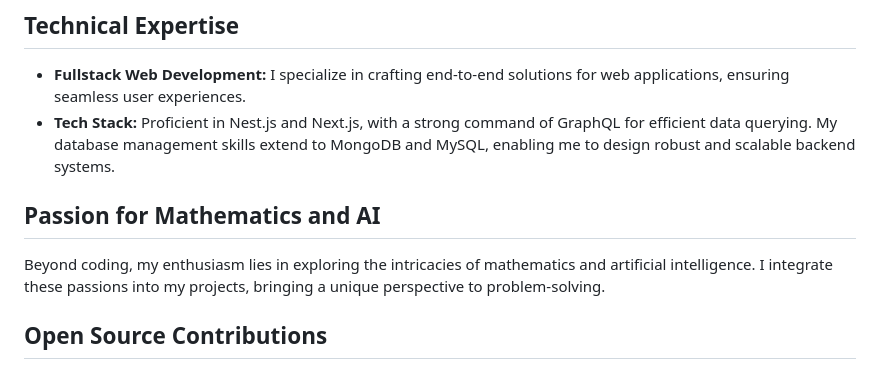
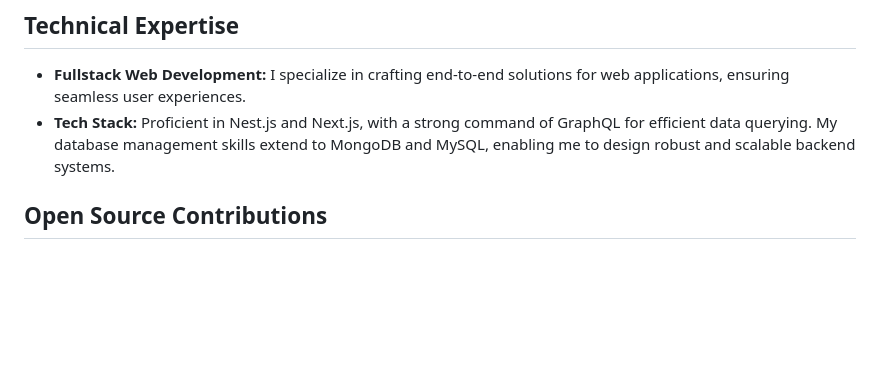
Before and after one commit to gtech-mulearn/Top-100-Coders, a Markdown page: profile/muhammedhashimt@mulearn.md, the part around the change. GitHub-like rendering; blank space fills up the shorter version.

```diff
--- a/profile/muhammedhashimt@mulearn.md
+++ b/profile/muhammedhashimt@mulearn.md
@@ -7,8 +7,6 @@ I am Muhammed Hashim T, a passionate Fullstack Web Developer known for my profic
 - **Fullstack Web Development:** I specialize in crafting end-to-end solutions for web applications, ensuring seamless user experiences.
 - **Tech Stack:** Proficient in Nest.js and Next.js, with a strong command of GraphQL for efficient data querying. My database management skills extend to MongoDB and MySQL, enabling me to design robust and scalable backend systems.
 
-## Passion for Mathematics and AI
-Beyond coding, my enthusiasm lies in exploring the intricacies of mathematics and artificial intelligence. I integrate these passions into my projects, bringing a unique perspective to problem-solving.
 
 ## Open Source Contributions
 I actively contribute to our organization's open-source projects, collaborating with fellow developers to enhance codebases and drive innovation.
```
